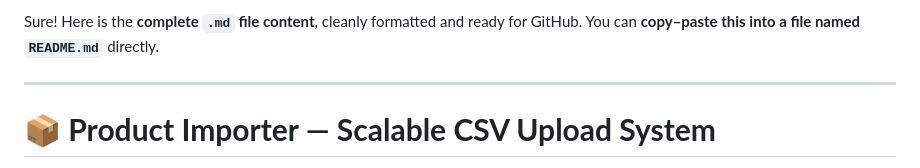
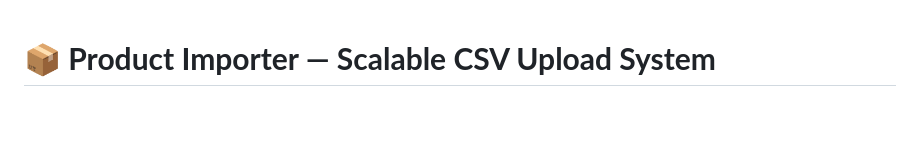
Before and after one commit to karthikshettyk1810/Product-Importer-App, a Markdown page: readme.md, the part around the change. Rendered like a GitHub page; blank space fills up the shorter version.

```diff
--- a/readme.md
+++ b/readme.md
@@ -1,8 +1,3 @@
-Sure! Here is the **complete `.md` file content**, cleanly formatted and ready for GitHub.
-You can **copy–paste this into a file named `README.md`** directly.
-
----
-
 # **📦 Product Importer — Scalable CSV Upload System**
 
 A production-grade web application designed to handle **large CSV imports (500,000+ products)**, provide **real-time progress updates**, support **complete product management**, expose **webhook configurations**, and ensure **scalable asynchronous processing** using Celery/Dramatiq.
```
